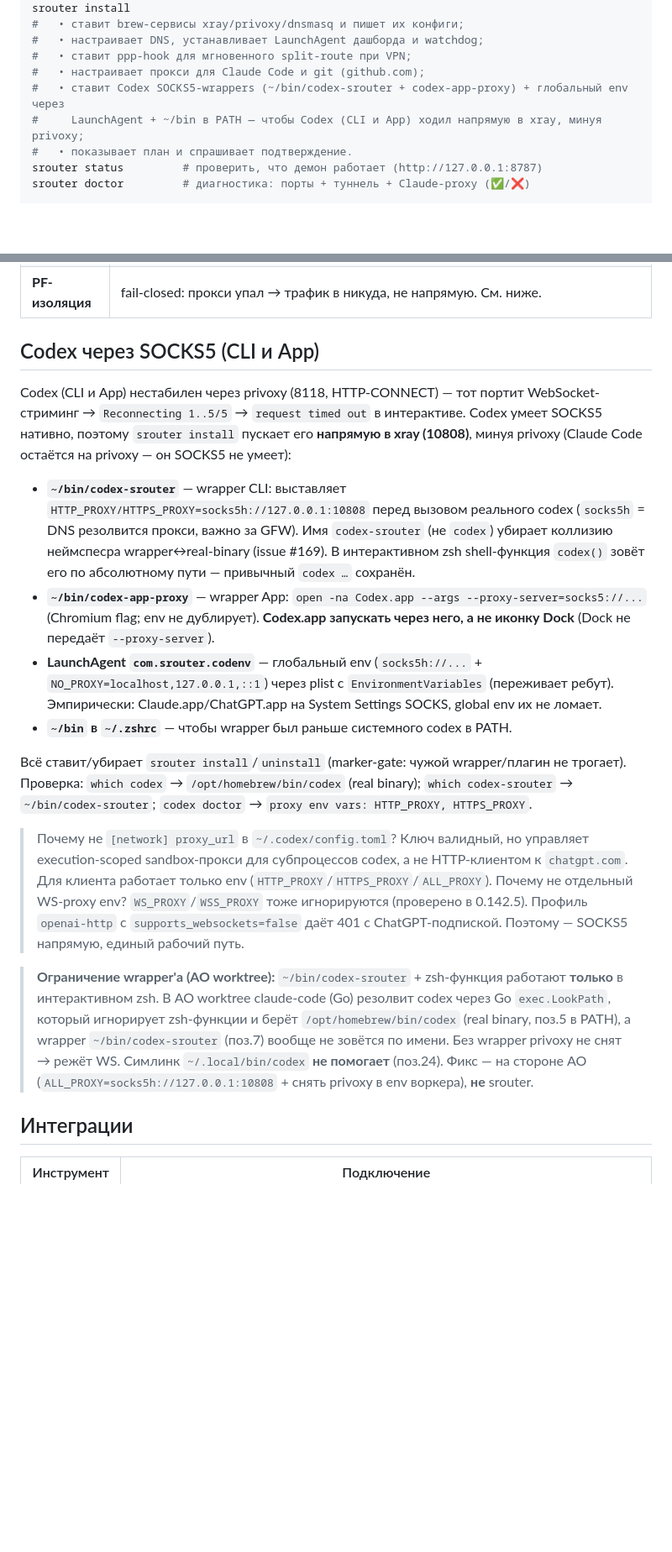
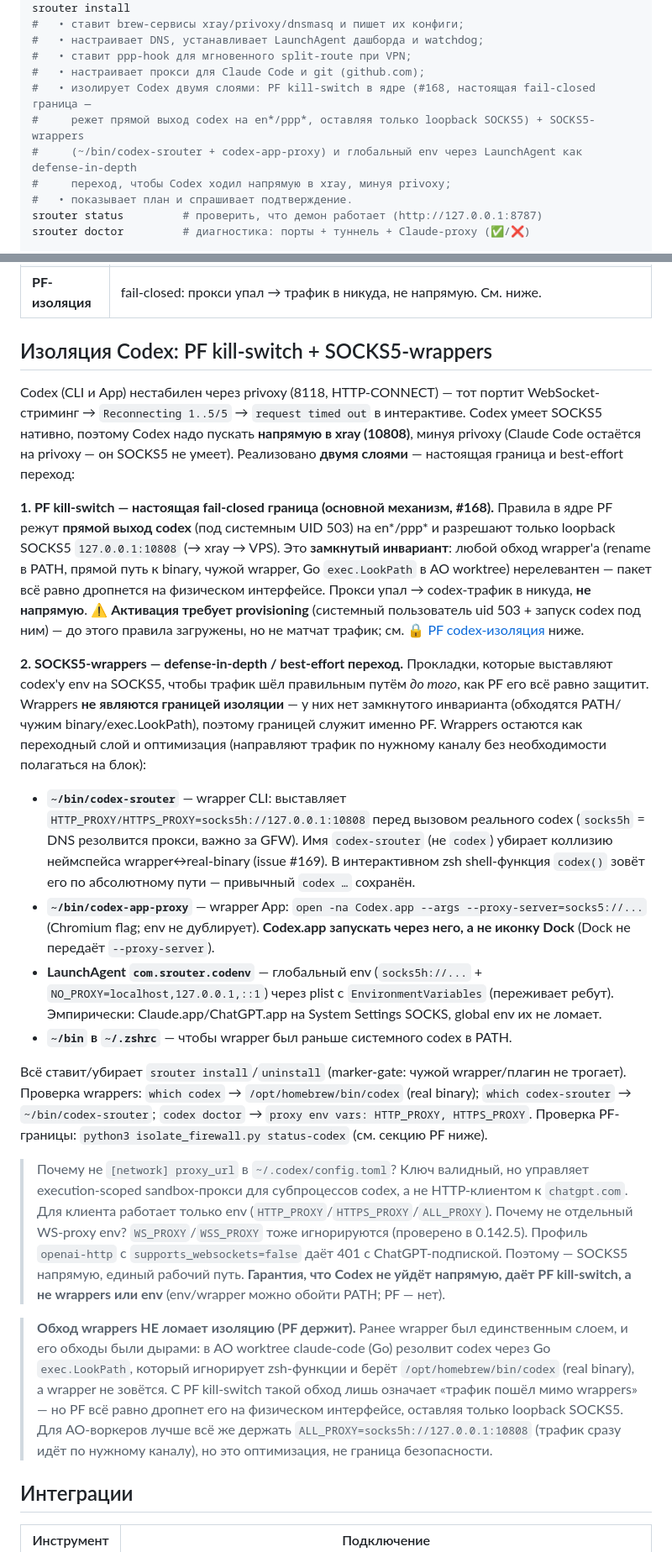
Before and after one commit to axisrow/srouter, a Markdown page: README.md, 2 parts joined by grey strips. Shown at 84% size. GitHub-like rendering; blank space fills up the shorter version.

```diff
--- a/README.md
+++ b/README.md
@@ -181,8 +181,10 @@ srouter install
 #   • настраивает DNS, устанавливает LaunchAgent дашборда и watchdog;
 #   • ставит ppp-hook для мгновенного split-route при VPN;
 #   • настраивает прокси для Claude Code и git (github.com);
-#   • ставит Codex SOCKS5-wrappers (~/bin/codex-srouter + codex-app-proxy) + глобальный env через
-#     LaunchAgent + ~/bin в PATH — чтобы Codex (CLI и App) ходил напрямую в xray, минуя privoxy;
+#   • изолирует Codex двумя слоями: PF kill-switch в ядре (#168, настоящая fail-closed граница —
+#     режет прямой выход codex на en*/ppp*, оставляя только loopback SOCKS5) + SOCKS5-wrappers
+#     (~/bin/codex-srouter + codex-app-proxy) и глобальный env через LaunchAgent как defense-in-depth
+#     переход, чтобы Codex ходил напрямую в xray, минуя privoxy;
 #   • показывает план и спрашивает подтверждение.
 srouter status         # проверить, что демон работает (http://127.0.0.1:8787)
 srouter doctor         # диагностика: порты + туннель + Claude-proxy (✅/❌)
@@ -256,16 +258,31 @@ VPN и добавляет split-route (от root, без osascript). Дашбо
 | **watchdog** (авто) | launchd-задача (раз в 20с): пассивные проверки и пинг туннеля, без запуска Claude Code. При падении — **macOS-нотификация** + звук. При восстановлении — тихое уведомление. |
 | **PF-изоляция** | fail-closed: прокси упал → трафик в никуда, не напрямую. См. ниже. |
 
-## Codex через SOCKS5 (CLI и App)
+## Изоляция Codex: PF kill-switch + SOCKS5-wrappers
 
 Codex (CLI и App) нестабилен через privoxy (8118, HTTP-CONNECT) — тот портит WebSocket-стриминг →
-`Reconnecting 1..5/5` → `request timed out` в интерактиве. Codex умеет SOCKS5 нативно, поэтому
-`srouter install` пускает его **напрямую в xray (10808)**, минуя privoxy (Claude Code остаётся на
-privoxy — он SOCKS5 не умеет):
+`Reconnecting 1..5/5` → `request timed out` в интерактиве. Codex умеет SOCKS5 нативно, поэтому Codex
+надо пускать **напрямую в xray (10808)**, минуя privoxy (Claude Code остаётся на privoxy — он SOCKS5
+не умеет). Реализовано **двумя слоями** — настоящая граница и best-effort переход:
+
+**1. PF kill-switch — настоящая fail-closed граница (основной механизм, #168).** Правила в ядре PF
+режут **прямой выход codex** (под системным UID 503) на en*/ppp* и разрешают только loopback SOCKS5
+`127.0.0.1:10808` (→ xray → VPS). Это **замкнутый инвариант**: любой обход wrapper'а (rename в PATH,
+прямой путь к binary, чужой wrapper, Go `exec.LookPath` в AO worktree) нерелевантен — пакет всё равно
+дропнется на физическом интерфейсе. Прокси упал → codex-трафик в никуда, **не напрямую**. ⚠️
+**Активация требует provisioning** (системный пользователь uid 503 + запуск codex под ним) — до этого
+правила загружены, но не матчат трафик; см. [🔒 PF codex-изоляция](#🔒-pf-codex-изоляция-kill-switch)
+ниже.
+
+**2. SOCKS5-wrappers — defense-in-depth / best-effort переход.** Прокладки, которые выставляют
+codex'у env на SOCKS5, чтобы трафик шёл правильным путём *до того*, как PF его всё равно защитит.
+Wrappers **не являются границей изоляции** — у них нет замкнутого инварианта (обходятся PATH/чужим
+binary/exec.LookPath), поэтому границей служит именно PF. Wrappers остаются как переходный слой и
+оптимизация (направляют трафик по нужному каналу без необходимости полагаться на блок):
 
 - **`~/bin/codex-srouter`** — wrapper CLI: выставляет `HTTP_PROXY/HTTPS_PROXY=socks5h://127.0.0.1:10808`
   перед вызовом реального codex (`socks5h` = DNS резолвится прокси, важно за GFW). Имя `codex-srouter`
-  (не `codex`) убирает коллизию неймспесра wrapper↔real-binary (issue #169). В интерактивном zsh
+  (не `codex`) убирает коллизию неймспейса wrapper↔real-binary (issue #169). В интерактивном zsh
   shell-функция `codex()` зовёт его по абсолютному пути — привычный `codex …` сохранён.
 - **`~/bin/codex-app-proxy`** — wrapper App: `open -na Codex.app --args --proxy-server=socks5://...`
   (Chromium flag; env не дублирует). **Codex.app запускать через него, а не иконку Dock**
@@ -276,23 +293,25 @@ privoxy — он SOCKS5 не умеет):
 - **`~/bin` в `~/.zshrc`** — чтобы wrapper был раньше системного codex в PATH.
 
 Всё ставит/убирает `srouter install`/`uninstall` (marker-gate: чужой wrapper/плагин не трогает).
-Проверка: `which codex` → `/opt/homebrew/bin/codex` (real binary); `which codex-srouter` → `~/bin/codex-srouter`;
-`codex doctor` → `proxy env vars: HTTP_PROXY, HTTPS_PROXY`.
+Проверка wrappers: `which codex` → `/opt/homebrew/bin/codex` (real binary); `which codex-srouter` →
+`~/bin/codex-srouter`; `codex doctor` → `proxy env vars: HTTP_PROXY, HTTPS_PROXY`.
+Проверка PF-границы: `python3 isolate_firewall.py status-codex` (см. секцию PF ниже).
 
 > Почему не `[network] proxy_url` в `~/.codex/config.toml`? Ключ валидный, но управляет
 > execution-scoped sandbox-прокси для субпроцессов codex, а не HTTP-клиентом к `chatgpt.com`. Для
 > клиента работает только env (`HTTP_PROXY`/`HTTPS_PROXY`/`ALL_PROXY`).
 > Почему не отдельный WS-proxy env? `WS_PROXY`/`WSS_PROXY` тоже игнорируются (проверено в 0.142.5).
 > Профиль `openai-http` с `supports_websockets=false` даёт 401 с ChatGPT-подпиской. Поэтому — SOCKS5
-> напрямую, единый рабочий путь.
+> напрямую, единый рабочий путь. **Гарантия, что Codex не уйдёт напрямую, даёт PF kill-switch, а не
+> wrappers или env** (env/wrapper можно обойти PATH; PF — нет).
 
-> **Ограничение wrapper'а (AO worktree):** `~/bin/codex-srouter` + zsh-функция работают **только** в
-> интерактивном zsh. В AO worktree claude-code (Go) резолвит codex через Go `exec.LookPath`, который
-> игнорирует zsh-функции и берёт `/opt/homebrew/bin/codex` (real binary, поз.5 в PATH), а wrapper
-> `~/bin/codex-srouter` (поз.7) вообще не зовётся по имени.
-> Без wrapper privoxy не снят → режёт WS. Симлинк `~/.local/bin/codex` **не помогает** (поз.24).
-> Фикс — на стороне AO (`ALL_PROXY=socks5h://127.0.0.1:10808` + снять privoxy в env воркера), **не**
-> srouter.
+> **Обход wrappers НЕ ломает изоляцию (PF держит).** Ранее wrapper был единственным слоем, и его
+> обходы были дырами: в AO worktree claude-code (Go) резолвит codex через Go `exec.LookPath`, который
+> игнорирует zsh-функции и берёт `/opt/homebrew/bin/codex` (real binary), а wrapper не зовётся.
+> С PF kill-switch такой обход лишь означает «трафик пошёл мимо wrappers» — но PF всё равно дропнет
+> его на физическом интерфейсе, оставляя только loopback SOCKS5. Для AO-воркеров лучше всё же держать
+> `ALL_PROXY=socks5h://127.0.0.1:10808` (трафик сразу идёт по нужному каналу), но это оптимизация, не
+> граница безопасности.
 
 ## Интеграции
 
```
Also changed, not shown: other parts of README.md (+37 -17 lines).
